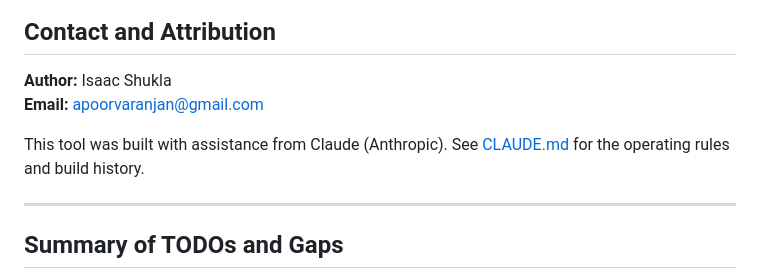
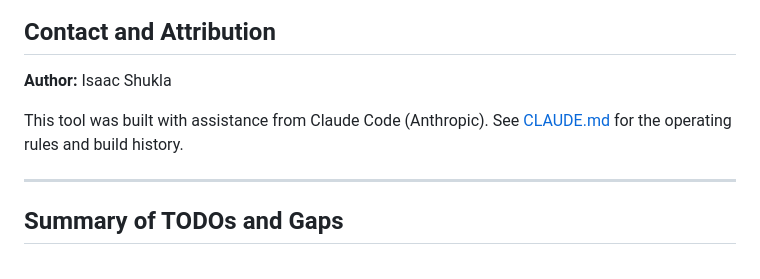
Before and after one commit to ISHUKLA/Excel-Audit-agent, a Markdown page: README.md, the part around the change. Rendered like a GitHub page.

Commit message:
Update author attribution and email in README

```diff
--- a/README.md
+++ b/README.md
@@ -397,9 +397,8 @@ The current release (v1.0.0) ships the five-gate pipeline, local-first deploymen
 ## Contact and Attribution
 
 **Author:** Isaac Shukla
-**Email:** apoorvaranjan@gmail.com
 
-This tool was built with assistance from Claude (Anthropic). See [CLAUDE.md](CLAUDE.md) for the operating rules and build history.
+This tool was built with assistance from Claude Code (Anthropic). See [CLAUDE.md](CLAUDE.md) for the operating rules and build history.
 
 ---
 
```
